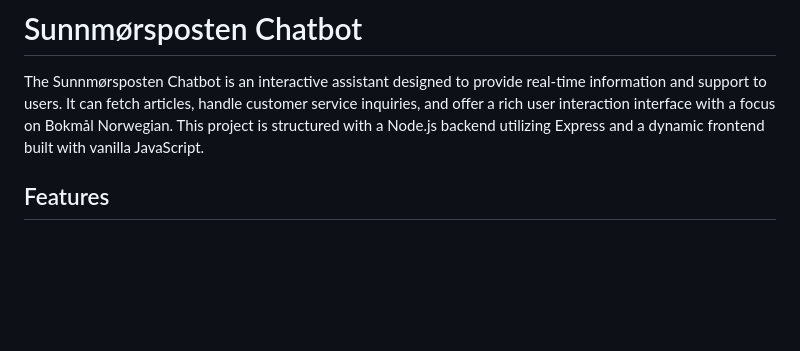
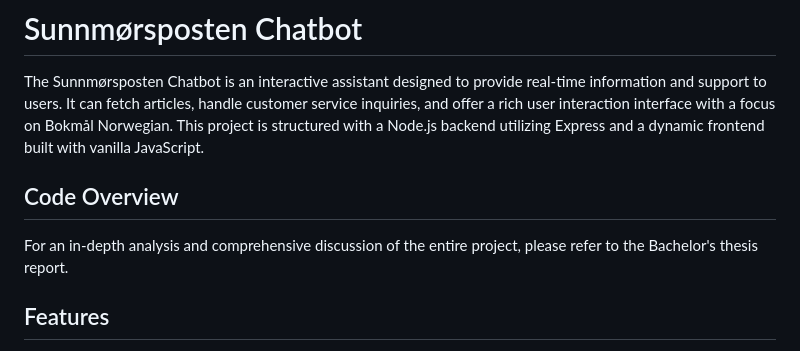
Before and after one commit to eirilovi/SMPBOT, a Markdown page: README.md, the part around the change. Rendered like a GitHub page; blank space fills up the shorter version.

Commit message:
Update README.md
Code Overview section

```diff
--- a/README.md
+++ b/README.md
@@ -1,6 +1,9 @@
 # Sunnmørsposten Chatbot
 
 The Sunnmørsposten Chatbot is an interactive assistant designed to provide real-time information and support to users. It can fetch articles, handle customer service inquiries, and offer a rich user interaction interface with a focus on Bokmål Norwegian. This project is structured with a Node.js backend utilizing Express and a dynamic frontend built with vanilla JavaScript.
+
+## Code Overview
+For an in-depth analysis and comprehensive discussion of the entire project, please refer to the Bachelor's thesis report.
 
 ## Features
 
```
